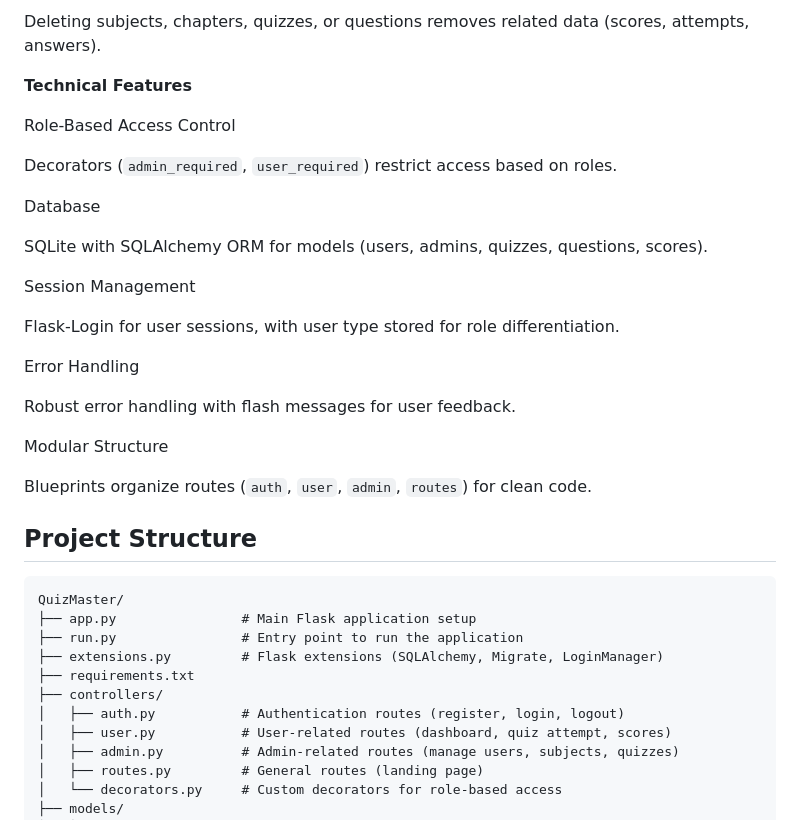
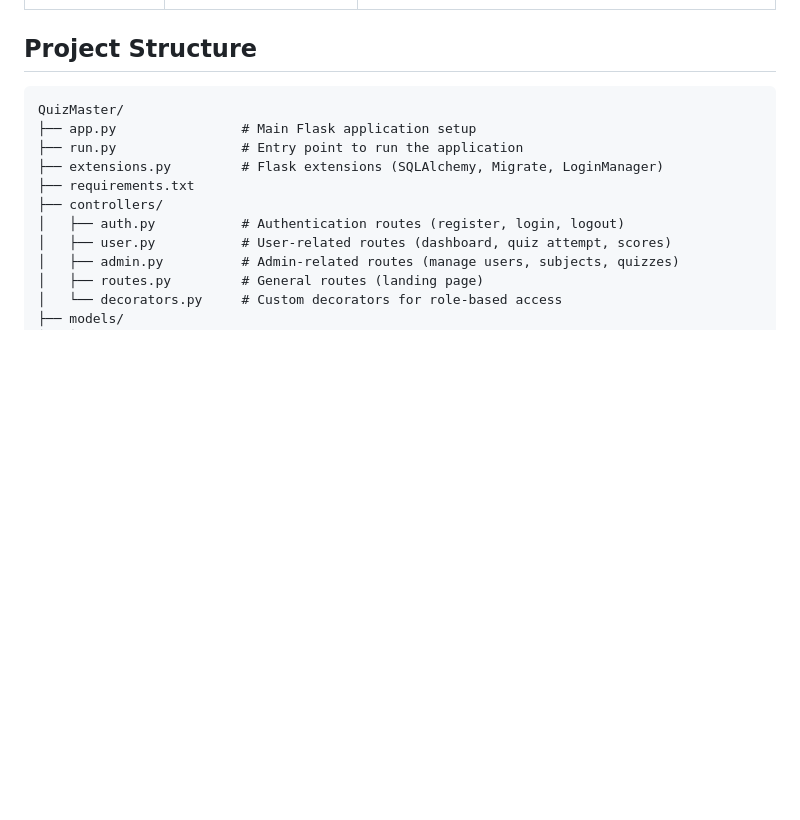
Before and after one commit to prakhar2507/Quiz-Master-v1, a Markdown page: README.md, the part around one of its changes. GitHub-like rendering; blank space fills up the shorter version.

```diff
--- a/README.md
+++ b/README.md
@@ -80,26 +32,3 @@ Data Integrity
-Deleting subjects, chapters, quizzes, or questions removes related data (scores, attempts, answers).
-
-**Technical Features**
-
-Role-Based Access Control
-
-Decorators (`admin_required`, `user_required`) restrict access based on roles.
-
-Database
-
-SQLite with SQLAlchemy ORM for models (users, admins, quizzes, questions, scores).
-
-Session Management
-
-Flask-Login for user sessions, with user type stored for role differentiation.
-
-Error Handling
-
-Robust error handling with flash messages for user feedback.
-
-Modular Structure
-
-Blueprints organize routes (`auth`, `user`, `admin`, `routes`) for clean code.
 
 ## Project Structure
 
```
Also changed, not shown: other parts of README.md (+23 -71 lines).
